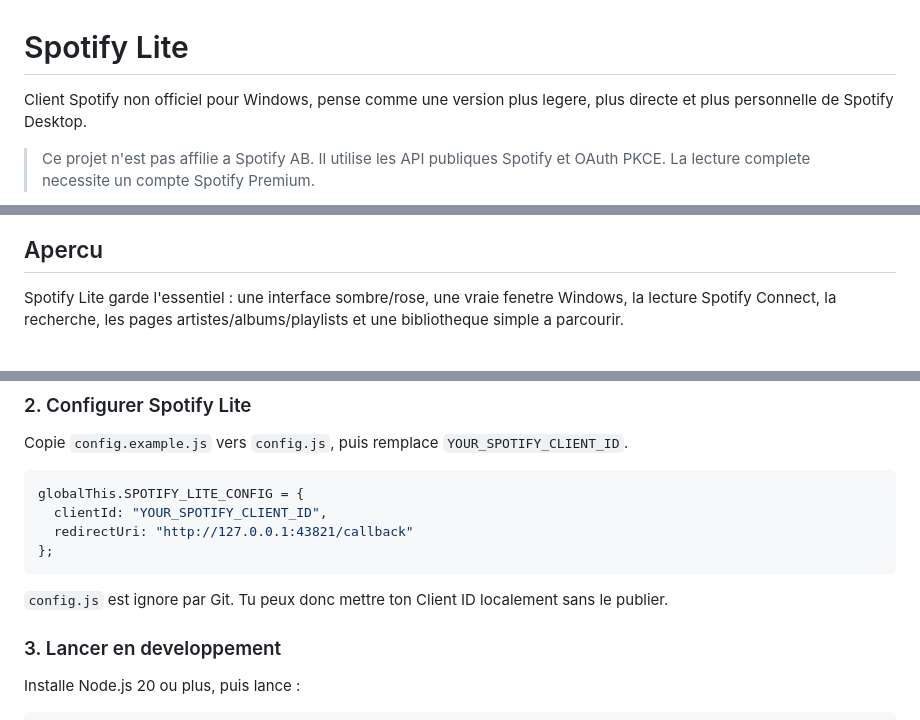
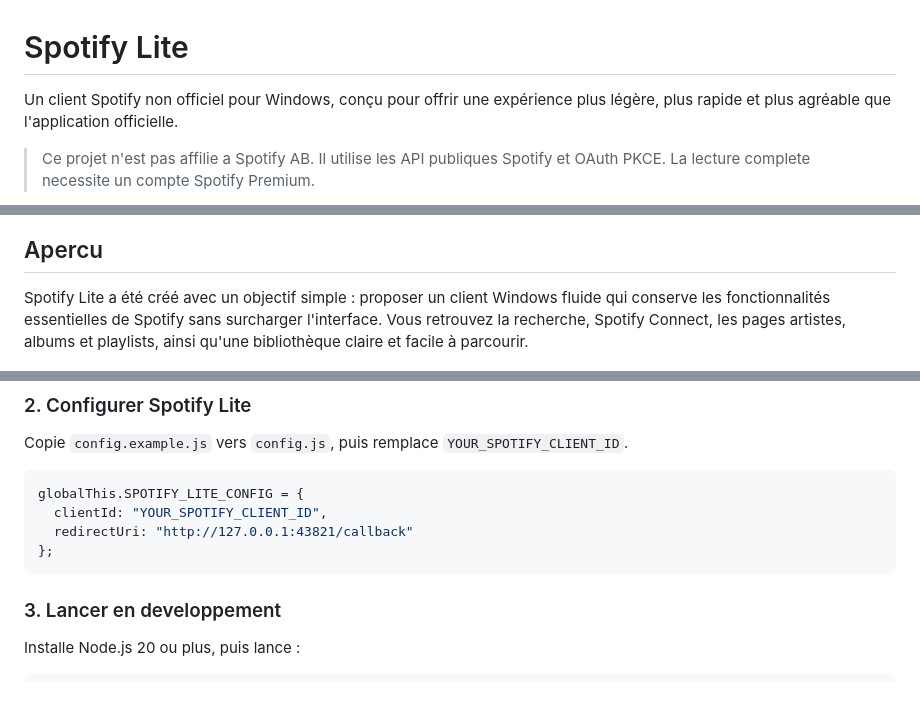
Before and after one commit to RoiLyss/spotify-lite, a Markdown page: README.md, 3 parts joined by grey strips. Rendered like a GitHub page; blank space fills up the shorter version.

````diff
--- a/README.md
+++ b/README.md
@@ -1,6 +1,6 @@
 # Spotify Lite
 
-Client Spotify non officiel pour Windows, pense comme une version plus legere, plus directe et plus personnelle de Spotify Desktop.
+Un client Spotify non officiel pour Windows, conçu pour offrir une expérience plus légère, plus rapide et plus agréable que l'application officielle.
 
 > Ce projet n'est pas affilie a Spotify AB. Il utilise les API publiques Spotify et OAuth PKCE. La lecture complete necessite un compte Spotify Premium.
 
@@ -10,7 +10,7 @@ Client Spotify non officiel pour Windows, pense comme une version plus legere, p
 
 ## Apercu
 
-Spotify Lite garde l'essentiel : une interface sombre/rose, une vraie fenetre Windows, la lecture Spotify Connect, la recherche, les pages artistes/albums/playlists et une bibliotheque simple a parcourir.
+Spotify Lite a été créé avec un objectif simple : proposer un client Windows fluide qui conserve les fonctionnalités essentielles de Spotify sans surcharger l'interface. Vous retrouvez la recherche, Spotify Connect, les pages artistes, albums et playlists, ainsi qu'une bibliothèque claire et facile à parcourir.
 
 <p align="center">
   <img src="docs/images/preview-artist.png" alt="Page artiste dans Spotify Lite" width="900">
@@ -53,8 +53,6 @@ globalThis.SPOTIFY_LITE_CONFIG = {
   redirectUri: "http://127.0.0.1:43821/callback"
 };
 ```
-
-`config.js` est ignore par Git. Tu peux donc mettre ton Client ID localement sans le publier.
 
 ### 3. Lancer en developpement
 
````
